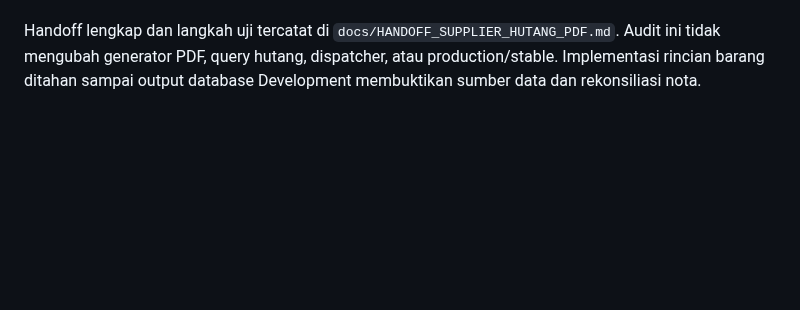
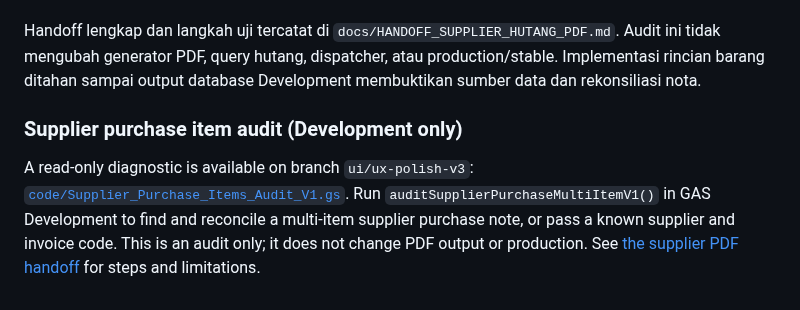
Before and after one commit to klungdingbrag/siddev, a Markdown page: README.md, the part around the change. Rendered like a GitHub page; blank space fills up the shorter version.

Commit message:
Document multi-item supplier audit in README

```diff
--- a/README.md
+++ b/README.md
@@ -2550,3 +2550,7 @@ Fungsi nota pelanggan `getNotaTransaksi()` di `code/Code.gs` menggunakan `itempe
 Diagnostic read-only ditambahkan: `code/Supplier_Purchase_Items_Audit_V1.gs`, commit `3f0a9f1aea9fda2c01eb8dbca92aa301ad6f84f2`. Jalankan `auditSupplierPurchaseItemsV1()` pada GAS Development setelah menyalin file dari branch. Fungsi ini memeriksa header sampel `BARU / R21-071026001` dan mencoba `SELECT * FROM itempembelian WHERE kode = ... LIMIT 20`; hasilnya harus ditinjau sebelum menganggap nama tabel/kolom sebagai kontrak valid.
 
 Handoff lengkap dan langkah uji tercatat di `docs/HANDOFF_SUPPLIER_HUTANG_PDF.md`. Audit ini tidak mengubah generator PDF, query hutang, dispatcher, atau production/stable. Implementasi rincian barang ditahan sampai output database Development membuktikan sumber data dan rekonsiliasi nota.
+
+### Supplier purchase item audit (Development only)
+
+A read-only diagnostic is available on branch `ui/ux-polish-v3`: [`code/Supplier_Purchase_Items_Audit_V1.gs`](https://github.com/klungdingbrag/siddev/blob/ui/ux-polish-v3/code/Supplier_Purchase_Items_Audit_V1.gs). Run `auditSupplierPurchaseMultiItemV1()` in GAS Development to find and reconcile a multi-item supplier purchase note, or pass a known supplier and invoice code. This is an audit only; it does not change PDF output or production. See [the supplier PDF handoff](docs/HANDOFF_SUPPLIER_HUTANG_PDF.md) for steps and limitations.
```
